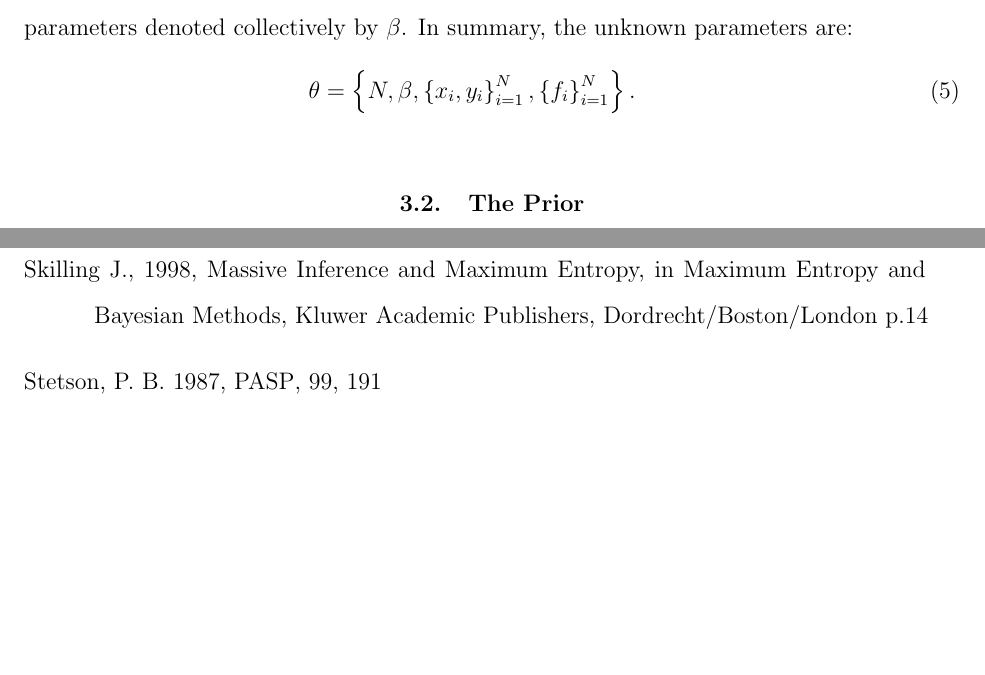
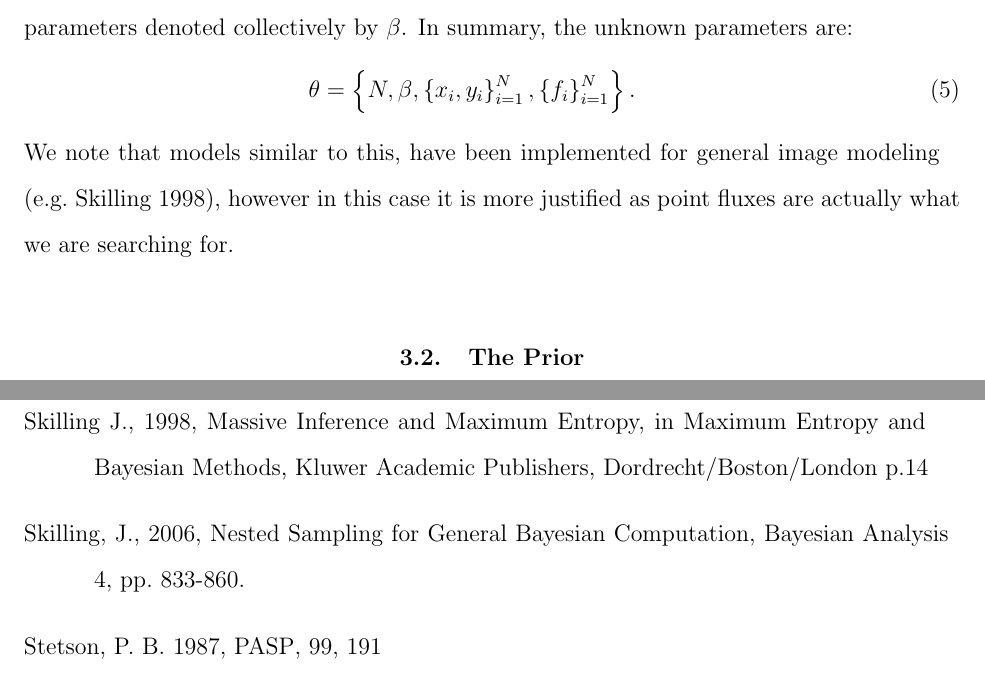
Before and after one commit to dfm/Star-Field, a LaTeX paper (paper/ms.tex): two parts of pages 6 and 22 of 22, joined at a grey line, cut so that both start at the same text. Compiled offline with pdfLaTeX.

Commit message:
Skilling references

```diff
--- a/paper/ms.tex
+++ b/paper/ms.tex
@@ -167,6 +167,9 @@ In summary, the unknown parameters are:
 \theta = \left\{N, \beta, \left\{x_i, y_i\right\}_{i=1}^N,
 \left\{f_i\right\}_{i=1}^N\right\}.
 \end{eqnarray}
+We note that models similar to this, have been implemented for general image
+modeling \citep[e.g.][]{massinf}, however in this case it is more justified
+as point fluxes are actually what we are searching for.
 
 \subsection{The Prior}
 The prior probability distribution for the unknown parameters can be factorized
@@ -672,6 +676,8 @@ Inference and Learning Algorithms, Cambridge University Press, UK.
 Skilling J., 1998, Massive Inference and Maximum Entropy, in Maximum Entropy
 and Bayesian Methods, Kluwer Academic Publishers, Dordrecht/Boston/London p.14
 
+\bibitem[\protect\citeauthoryear{Skilling}{2006}]{skilling} Skilling, J., 2006, Nested Sampling for General Bayesian Computation, Bayesian Analysis 4, pp. 833-860.
+
 \bibitem[Stetson(1987)]{1987PASP...99..191S} Stetson, P.~B.\ 1987, \pasp,
 99, 191
 \end{thebibliography}
```
Also changed, not shown: paper/ms.tex (5 more changed lines).
